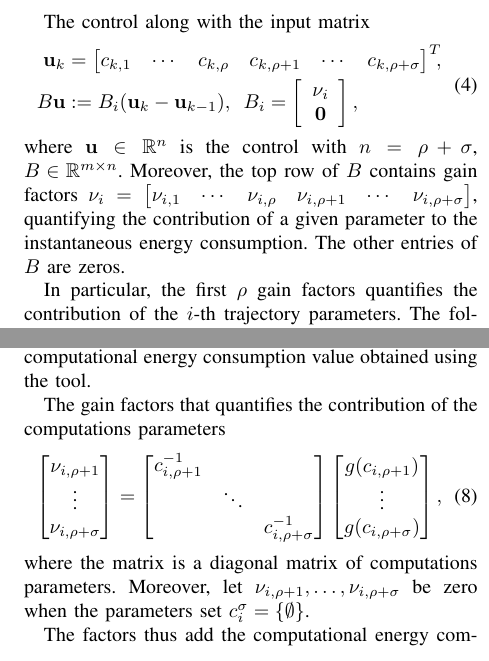
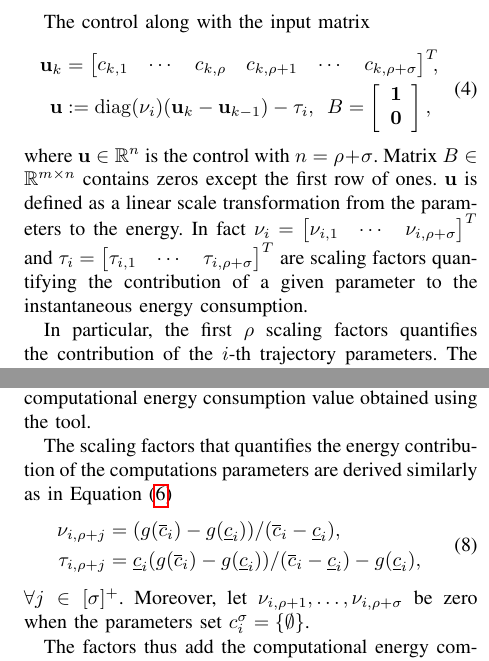
Before and after one commit to adamseew/energy-planning-paper, a LaTeX paper (icra-2021.tex): two parts of the columns of pages 5 and 6 of 12, joined at a grey line, cut so that both start at the same text. Compiled offline with pdfLaTeX.

Commit message:
updates to the control with the latest version of the algorithm

```diff
--- a/icra-2021.tex
+++ b/icra-2021.tex
@@ -798,11 +798,11 @@ Let us suppose that at time instant $k$ the plan reached the $i$-th stage $\Gamm
 The control along with the input matrix
 \begin{equation}\label{eq:state-control}\begin{split}
   \mathbf{u}_k&=\begin{bmatrix}c_{k,1} & \cdots & c_{k,\rho} & c_{k,\rho+1} & \cdots & c_{k,\rho+\sigma}\end{bmatrix}^T\hspace*{-1ex},\\
-  B\mathbf{u}&:=B_i(\mathbf{u}_k-\mathbf{u}_{k-1}),\,\,\,B_i=\left[\begin{array}{c} \nu_i\\\mathbf{0}\end{array}\right],
+  \mathbf{u}&:=\mathrm{diag}(\nu_i)(\mathbf{u}_k-\mathbf{u}_{k-1})-\tau_i,\,\,\,B=\left[\begin{array}{c} \mathbf{1}\\\mathbf{0}\end{array}\right],
 \end{split}\end{equation}
-where $\mathbf{u}\in\mathbb{R}^n$ is the control with $n=\rho+\sigma$, $B\in\mathbb{R}^{m\times n}$. Moreover, the top row of $B$ contains gain factors $\nu_i=\begin{bmatrix}\nu_{i,1} & \cdots & \nu_{i,\rho} & \nu_{i,\rho + 1}& \cdots & \nu_{i,\rho+\sigma}\end{bmatrix}$, quantifying the contribution of a given parameter to the instantaneous energy consumption. The other entries of $B$ are zeros.
+where $\mathbf{u}\in\mathbb{R}^n$ is the control with $n=\rho+\sigma$. Matrix $B\in\mathbb{R}^{m\times n}$ contains zeros except the first row of ones. $\mathbf{u}$ is defined as a linear scale transformation from the parameters to the energy. In fact $\nu_i=\begin{bmatrix}\nu_{i,1} & \cdots & \nu_{i,\rho+\sigma}\end{bmatrix}^T$ and $\tau_i=\begin{bmatrix}\tau_{i,1} & \cdots & \tau_{i,\rho+\sigma}\end{bmatrix}^T$ are scaling factors quantifying the contribution of a given parameter to the instantaneous energy consumption.
 
-In particular, the first $\rho$ gain factors quantifies the contribution of the $i$-th trajectory parameters. The following $\sigma$ gain factors quantifies the contribution of the computations parameters. We elucidate how we derive these factors in the next two subsections, in Equation~(\ref{eq:traj-gains}) and~(\ref{eq:energy-comp}).
+In particular, the first $\rho$ scaling factors quantifies the contribution of the $i$-th trajectory parameters. The following $\sigma$ scaling factors quantifies the contribution of the computations parameters. We elucidate how we derive these factors in the next two subsections, in Equation~(\ref{eq:traj-gains}) and~(\ref{eq:energy-comp}).
 
 \subsection{Trajectory parameters energy contribution}
 \label{sec:model}
@@ -821,5 +821,5 @@ Let us assume that the set
   \mathcal{P}_i:=\{\mathbf{p}_k\mid\varphi_i(\mathbf{p}_k,c_{i,1},\dots,c_{i,\rho})\in\mathcal{C}_i\},
 \end{equation}
 delimits the area where the $i$-th trajectory $\varphi_i$ is free to evolve using the trajectory parameters $c_{i,1},...,c_{i,\rho}$ (the gray area in Figure~\ref{fig:tee1}). $\varphi_i$ is a function of the two coordinates and is equal to zero when a point $\mathbf{p}_k$ is on the trajectory. Physically, this means the UAV is flying exactly over the nominal trajectory. The trajectory parameters allows to change the trajectory. They are a way to alter the nominal trajectory in the initial plan and thus alter the energy.
-In fact, the algorithm uses the set from Equation~(\ref{eq:area}) to find the trajectory parameters such that $\varphi_i$ has the highest instantaneous energy consumption, while still respecting the energy budget. In Figure~\ref{fig:tee1}, the parameter radius of the circle $c_{1,1}$ is replanned as, e.g., averse atmospheric conditions do not allow to terminate the plan. The sequence of these parameters (control sequence) forms the path $\mathcal{P}$. The gain factors for the trajectory parameters from Equation~(\ref{eq:state-control}) are obtained
-\begin{equation}\label{eq:traj-gains}
+In fact, the algorithm uses the set from Equation~(\ref{eq:area}) to find the trajectory parameters such that $\varphi_i$ has the highest instantaneous energy consumption, while still respecting the energy budget. In Figure~\ref{fig:tee1}, the parameter radius of the circle $c_{1,1}$ is replanned as, e.g., averse atmospheric conditions do not allow to terminate the plan. The sequence of these parameters (control sequence) forms the path $\mathcal{P}$. The scaling factors for the trajectory parameters from Equation~(\ref{eq:state-control}) are obtained
+\begin{equation}\label{eq:traj-gains}\begin{split}
@@ -848,11 +851,12 @@ We note that while the trajectory can differ for each stage, the tasks remain th
 
 Let us define $g:\mathbb{Z}_{\geq 0}\rightarrow\mathbb{R}_{\geq 0}$ as the instantaneous computational energy consumption value obtained using the tool.
 
-The gain factors that quantifies the contribution of the computations parameters
-\begin{equation}\label{eq:energy-comp}
-  \begin{bmatrix}\nu_{i,\rho+1} \\ \vdots \\ \nu_{i,\rho+\sigma}\end{bmatrix}=\begin{bmatrix}c_{i,\rho+1}^{-1} & & \\ & \ddots & \\ & & c_{i,\rho+\sigma}^{-1} \end{bmatrix}\begin{bmatrix}g(c_{i,\rho+1}) \\ \vdots \\ g(c_{i,\rho+\sigma})\end{bmatrix},
-\end{equation}
-where the matrix is a diagonal matrix of computations parameters. Moreover, let $\nu_{i,\rho+1},\dots,\nu_{i,\rho+\sigma}$ be zero when the parameters set $c_i^\sigma=\{\emptyset\}$.
+The scaling factors that quantifies the energy contribution of the computations parameters are derived similarly as in Equation~(\ref{eq:traj-gains})
+\begin{equation}\label{eq:energy-comp}\begin{split}
+  \nu_{i,\rho+j}&=(g(\overline{c}_i)-g(\underline{c}_i))/(\overline{c}_i-\underline{c}_i),\\
+  \tau_{i,\rho+j}&=\underline{c}_i(g(\overline{c}_i)-g(\underline{c}_i))/(\overline{c}_i-\underline{c}_i)-g(\underline{c}_i),
+\end{split}\end{equation}
+$\forall j\in[\sigma]^+$. Moreover, let $\nu_{i,\rho+1},\dots,\nu_{i,\rho+\sigma}$ be zero when the parameters set $c_i^\sigma=\{\emptyset\}$.
 
 The factors thus add the computational energy component to the model in Equation~(\ref{eq:state-perf}).
 
```
Also changed, not shown: icra-2021.pdf, icra-2021.tex (26 more changed lines).
